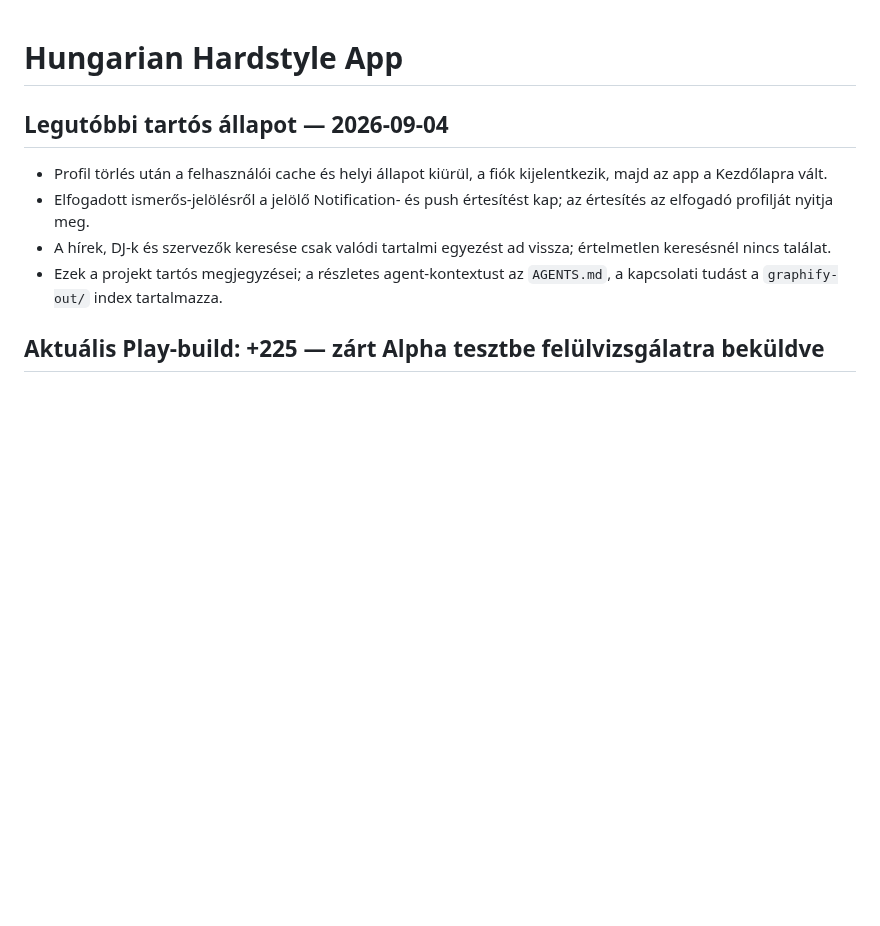
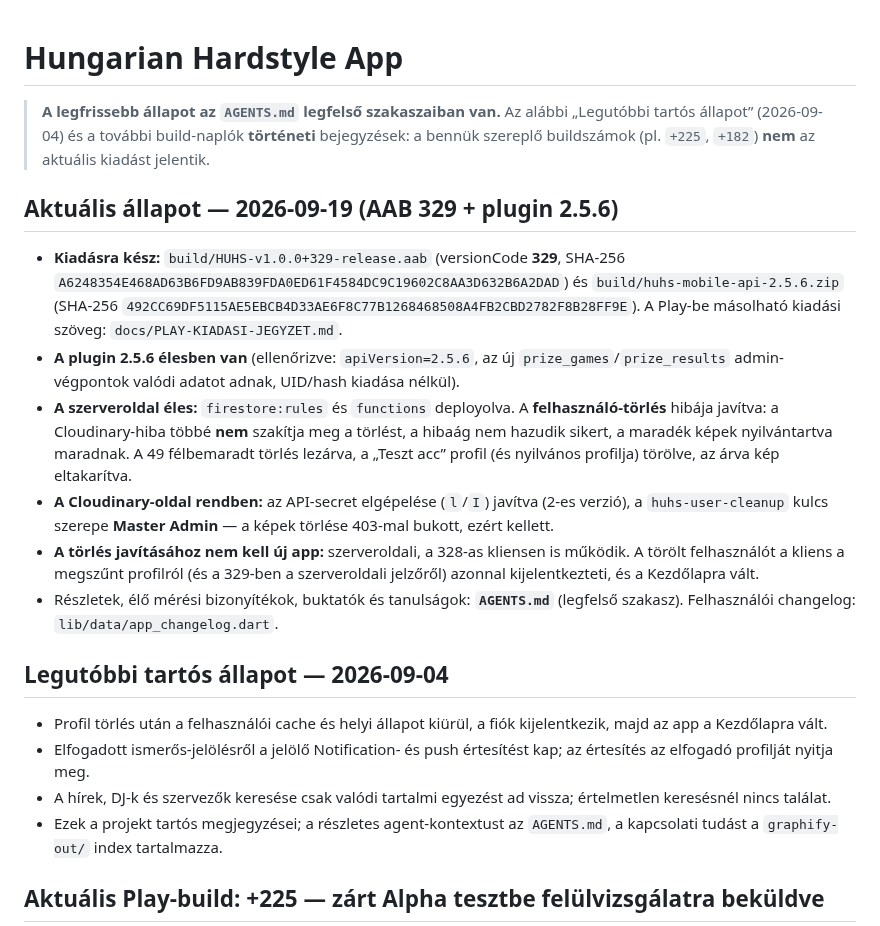
Before and after one commit to hungarianhardstyle/hungarian-hardstyle-app, a Markdown page: README.md, the part around the change. Drawn GitHub-style; blank space fills up the shorter version.

Commit message:
README: aktualis allapot blokk a torteneti naplok ele (AAB 329, plugin 2.5.6, szerveroldali torles-javitas)
A README fejlece 2026-09-04-i allapotot es +225 buildet irt, ami felrevezeto volt (foleg egy masik agensnek). A H1 ala bekerult egy rovid, jelolt Aktualis allapot szakasz, amely az AGENTS.md-re es a docs/PLAY-KIADASI-JEGYZET.md-re mutat; a regi naplok tortenetikent megmaradnak.

```diff
--- a/README.md
+++ b/README.md
@@ -1,4 +1,17 @@
 # Hungarian Hardstyle App
+
+> **A legfrissebb állapot az `AGENTS.md` legfelső szakaszaiban van.** Az alábbi
+> „Legutóbbi tartós állapot” (2026-09-04) és a további build-naplók **történeti** bejegyzések:
+> a bennük szereplő buildszámok (pl. `+225`, `+182`) **nem** az aktuális kiadást jelentik.
+
+## Aktuális állapot — 2026-09-19 (AAB **329** + plugin **2.5.6**)
+
+- **Kiadásra kész:** `build/HUHS-v1.0.0+329-release.aab` (versionCode **329**, SHA-256 `A6248354E468AD63B6FD9AB839FDA0ED61F4584DC9C19602C8AA3D632B6A2DAD`) és `build/huhs-mobile-api-2.5.6.zip` (SHA-256 `492CC69DF5115AE5EBCB4D33AE6F8C77B1268468508A4FB2CBD2782F8B28FF9E`). A Play-be másolható kiadási szöveg: `docs/PLAY-KIADASI-JEGYZET.md`.
+- **A plugin 2.5.6 élesben van** (ellenőrizve: `apiVersion=2.5.6`, az új `prize_games`/`prize_results` admin-végpontok valódi adatot adnak, UID/hash kiadása nélkül).
+- **A szerveroldal éles:** `firestore:rules` és `functions` deployolva. A **felhasználó-törlés** hibája javítva: a Cloudinary-hiba többé **nem** szakítja meg a törlést, a hibaág nem hazudik sikert, a maradék képek nyilvántartva maradnak. A 49 félbemaradt törlés lezárva, a „Teszt acc” profil (és nyilvános profilja) törölve, az árva kép eltakarítva.
+- **A Cloudinary-oldal rendben:** az API-secret elgépelése (`l`/`I`) javítva (2-es verzió), a `huhs-user-cleanup` kulcs szerepe **Master Admin** — a képek törlése 403-mal bukott, ezért kellett.
+- **A törlés javításához nem kell új app:** szerveroldali, a 328-as kliensen is működik. A törölt felhasználót a kliens a megszűnt profilról (és a 329-ben a szerveroldali jelzőről) azonnal kijelentkezteti, és a Kezdőlapra vált.
+- Részletek, élő mérési bizonyítékok, buktatók és tanulságok: **`AGENTS.md`** (legfelső szakasz). Felhasználói changelog: `lib/data/app_changelog.dart`.
 
 ## Legutóbbi tartós állapot — 2026-09-04
 
```
